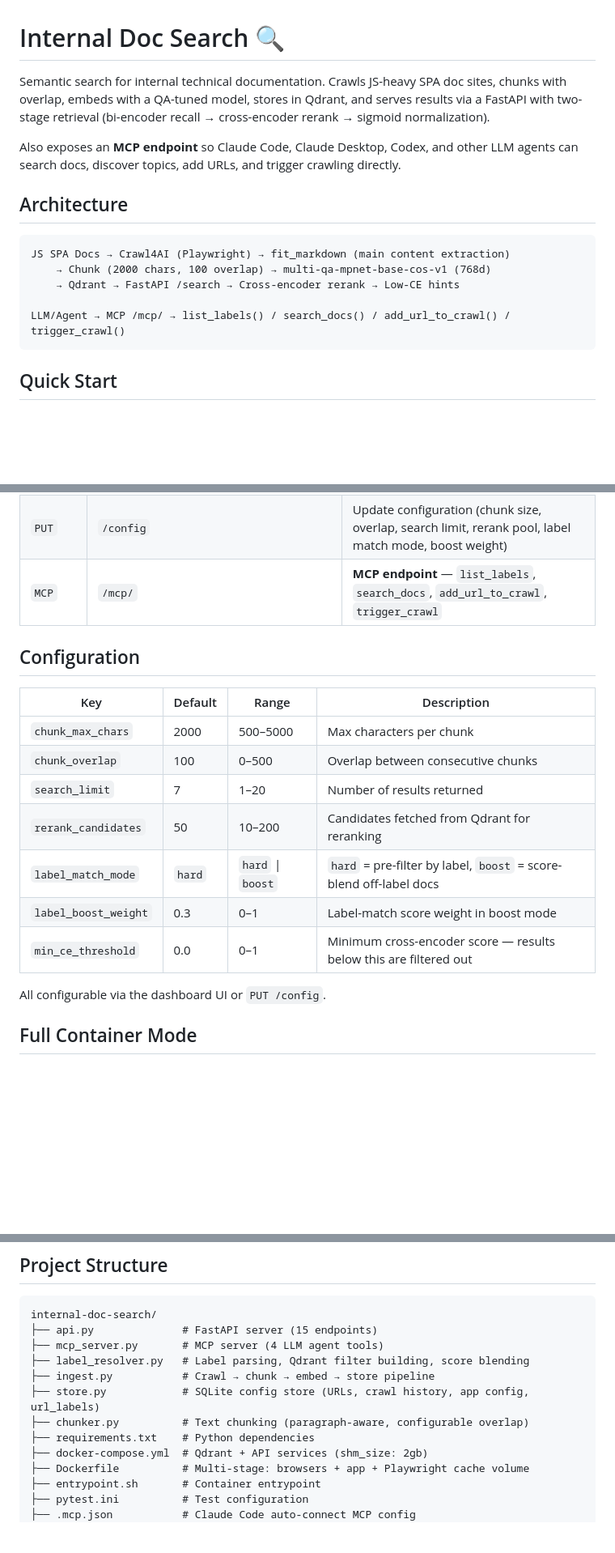
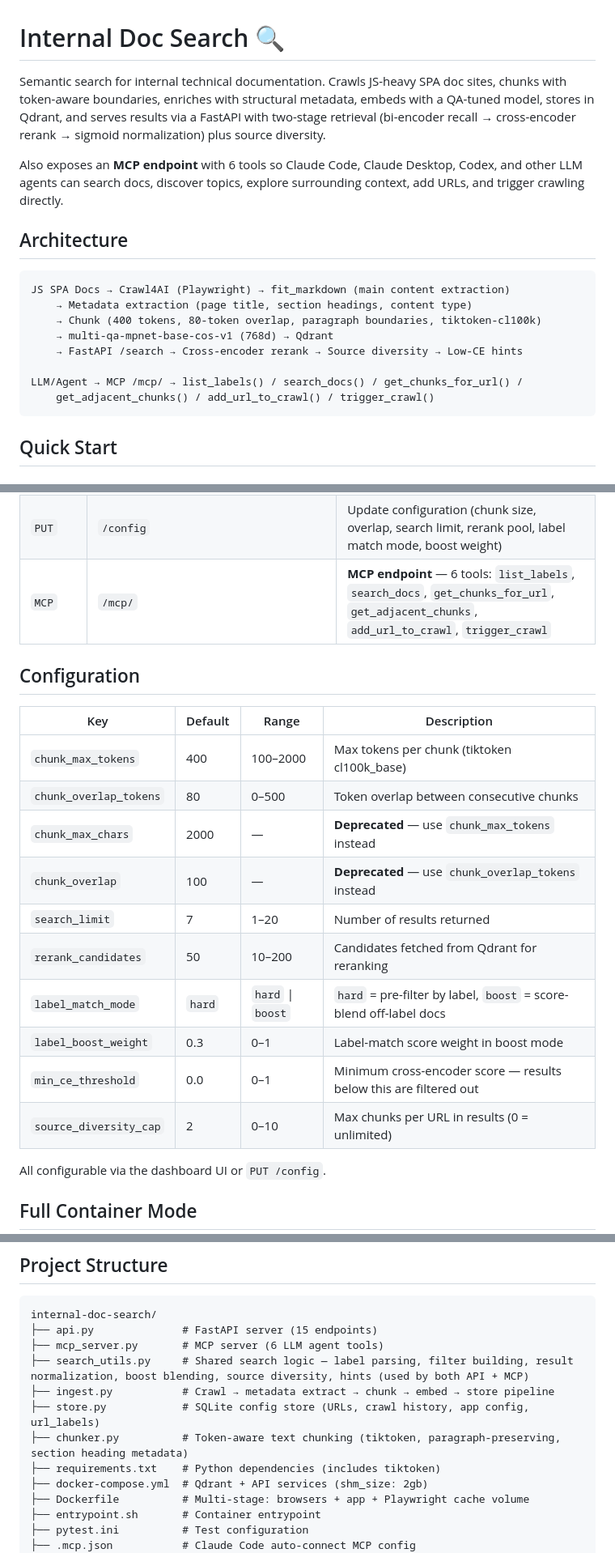
Before and after one commit to h4ck4life/internal-doc-search, a Markdown page: README.md, 3 parts joined by grey strips. Shown at 81% size. Rendered like a GitHub page; blank space fills up the shorter version.

````diff
--- a/README.md
+++ b/README.md
@@ -1,17 +1,20 @@
 # Internal Doc Search 🔍
 
-Semantic search for internal technical documentation. Crawls JS-heavy SPA doc sites, chunks with overlap, embeds with a QA-tuned model, stores in Qdrant, and serves results via a FastAPI with two-stage retrieval (bi-encoder recall → cross-encoder rerank → sigmoid normalization).
+Semantic search for internal technical documentation. Crawls JS-heavy SPA doc sites, chunks with token-aware boundaries, enriches with structural metadata, embeds with a QA-tuned model, stores in Qdrant, and serves results via a FastAPI with two-stage retrieval (bi-encoder recall → cross-encoder rerank → sigmoid normalization) plus source diversity.
 
-Also exposes an **MCP endpoint** so Claude Code, Claude Desktop, Codex, and other LLM agents can search docs, discover topics, add URLs, and trigger crawling directly.
+Also exposes an **MCP endpoint** with 6 tools so Claude Code, Claude Desktop, Codex, and other LLM agents can search docs, discover topics, explore surrounding context, add URLs, and trigger crawling directly.
 
 ## Architecture
 
 ```
 JS SPA Docs → Crawl4AI (Playwright) → fit_markdown (main content extraction)
-    → Chunk (2000 chars, 100 overlap) → multi-qa-mpnet-base-cos-v1 (768d)
-    → Qdrant → FastAPI /search → Cross-encoder rerank → Low-CE hints
+    → Metadata extraction (page title, section headings, content type)
+    → Chunk (400 tokens, 80-token overlap, paragraph boundaries, tiktoken-cl100k)
+    → multi-qa-mpnet-base-cos-v1 (768d) → Qdrant
+    → FastAPI /search → Cross-encoder rerank → Source diversity → Low-CE hints
 
-LLM/Agent → MCP /mcp/ → list_labels() / search_docs() / add_url_to_crawl() / trigger_crawl()
+LLM/Agent → MCP /mcp/ → list_labels() / search_docs() / get_chunks_for_url() /
+    get_adjacent_chunks() / add_url_to_crawl() / trigger_crawl()
 ```
 
 ## Quick Start
@@ -201,19 +206,22 @@ curl -s -X POST http://localhost:8000/mcp/ \
 | `DELETE` | `/urls/{id}` | Remove crawl URL + cleanup Qdrant vectors |
 | `GET` | `/config` | Get all configuration values |
 | `PUT` | `/config` | Update configuration (chunk size, overlap, search limit, rerank pool, label match mode, boost weight) |
-| `MCP` | `/mcp/` | **MCP endpoint** — `list_labels`, `search_docs`, `add_url_to_crawl`, `trigger_crawl` |
+| `MCP` | `/mcp/` | **MCP endpoint** — 6 tools: `list_labels`, `search_docs`, `get_chunks_for_url`, `get_adjacent_chunks`, `add_url_to_crawl`, `trigger_crawl` |
 
 ## Configuration
 
 | Key | Default | Range | Description |
 |-----|---------|-------|-------------|
-| `chunk_max_chars` | 2000 | 500–5000 | Max characters per chunk |
-| `chunk_overlap` | 100 | 0–500 | Overlap between consecutive chunks |
+| `chunk_max_tokens` | 400 | 100–2000 | Max tokens per chunk (tiktoken cl100k_base) |
+| `chunk_overlap_tokens` | 80 | 0–500 | Token overlap between consecutive chunks |
+| `chunk_max_chars` | 2000 | — | **Deprecated** — use `chunk_max_tokens` instead |
+| `chunk_overlap` | 100 | — | **Deprecated** — use `chunk_overlap_tokens` instead |
 | `search_limit` | 7 | 1–20 | Number of results returned |
 | `rerank_candidates` | 50 | 10–200 | Candidates fetched from Qdrant for reranking |
 | `label_match_mode` | `hard` | `hard` \| `boost` | `hard` = pre-filter by label, `boost` = score-blend off-label docs |
 | `label_boost_weight` | 0.3 | 0–1 | Label-match score weight in boost mode |
 | `min_ce_threshold` | 0.0 | 0–1 | Minimum cross-encoder score — results below this are filtered out |
+| `source_diversity_cap` | 2 | 0–10 | Max chunks per URL in results (0 = unlimited) |
 
 All configurable via the dashboard UI or `PUT /config`.
 
@@ -248,12 +256,12 @@ python -m pytest tests/test_store.py::test_add_url -v
 ```
 internal-doc-search/
 ├── api.py              # FastAPI server (15 endpoints)
-├── mcp_server.py       # MCP server (4 LLM agent tools)
-├── label_resolver.py   # Label parsing, Qdrant filter building, score blending
-├── ingest.py           # Crawl → chunk → embed → store pipeline
+├── mcp_server.py       # MCP server (6 LLM agent tools)
+├── search_utils.py     # Shared search logic — label parsing, filter building, result normalization, boost blending, source diversity, hints (used by both API + MCP)
+├── ingest.py           # Crawl → metadata extract → chunk → embed → store pipeline
 ├── store.py            # SQLite config store (URLs, crawl history, app config, url_labels)
-├── chunker.py          # Text chunking (paragraph-aware, configurable overlap)
-├── requirements.txt    # Python dependencies
+├── chunker.py          # Token-aware text chunking (tiktoken, paragraph-preserving, section heading metadata)
+├── requirements.txt    # Python dependencies (includes tiktoken)
 ├── docker-compose.yml  # Qdrant + API services (shm_size: 2gb)
 ├── Dockerfile          # Multi-stage: browsers + app + Playwright cache volume
 ├── entrypoint.sh       # Container entrypoint
````
Also changed, not shown: other parts of README.md (+3 -1 lines), CLAUDE.md (+16 -6 lines).
